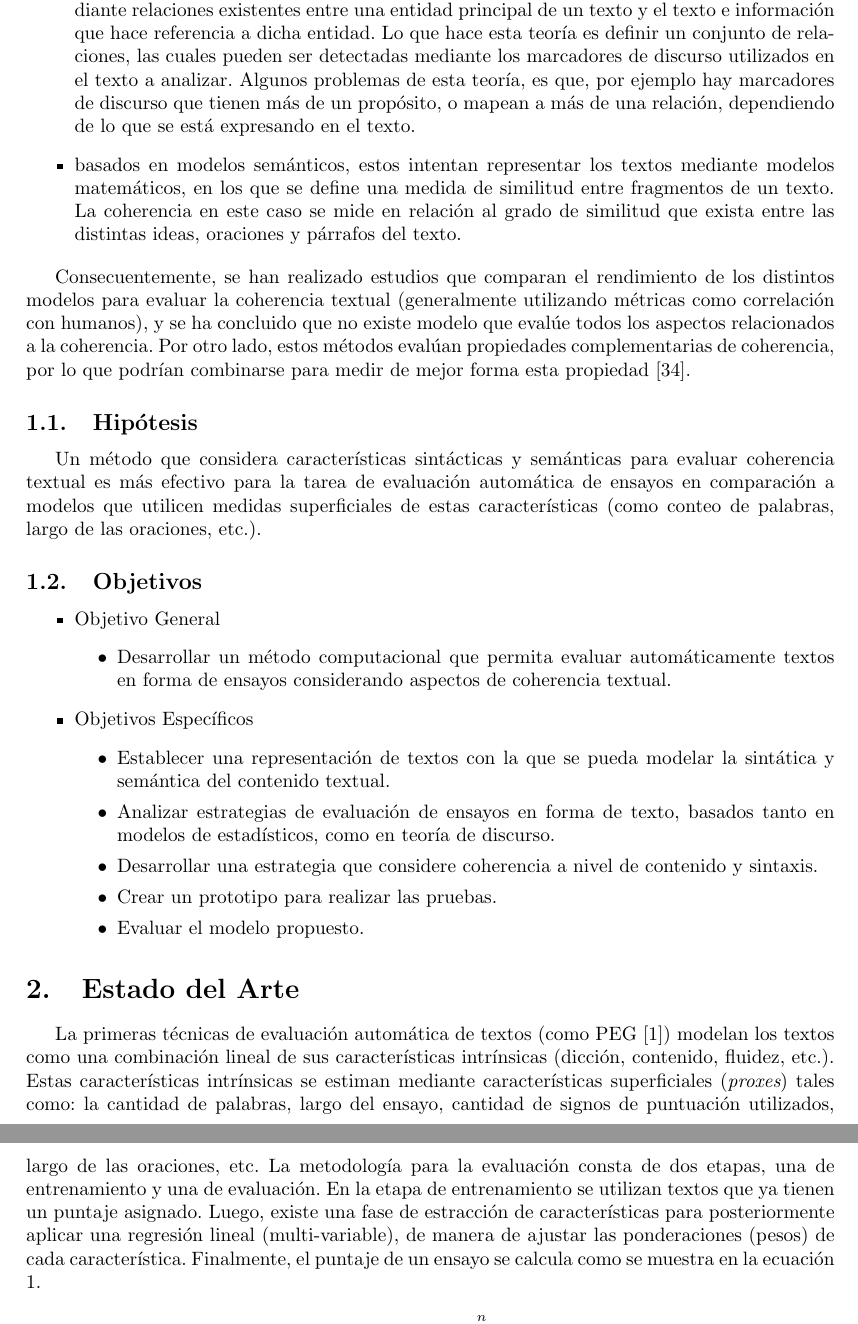
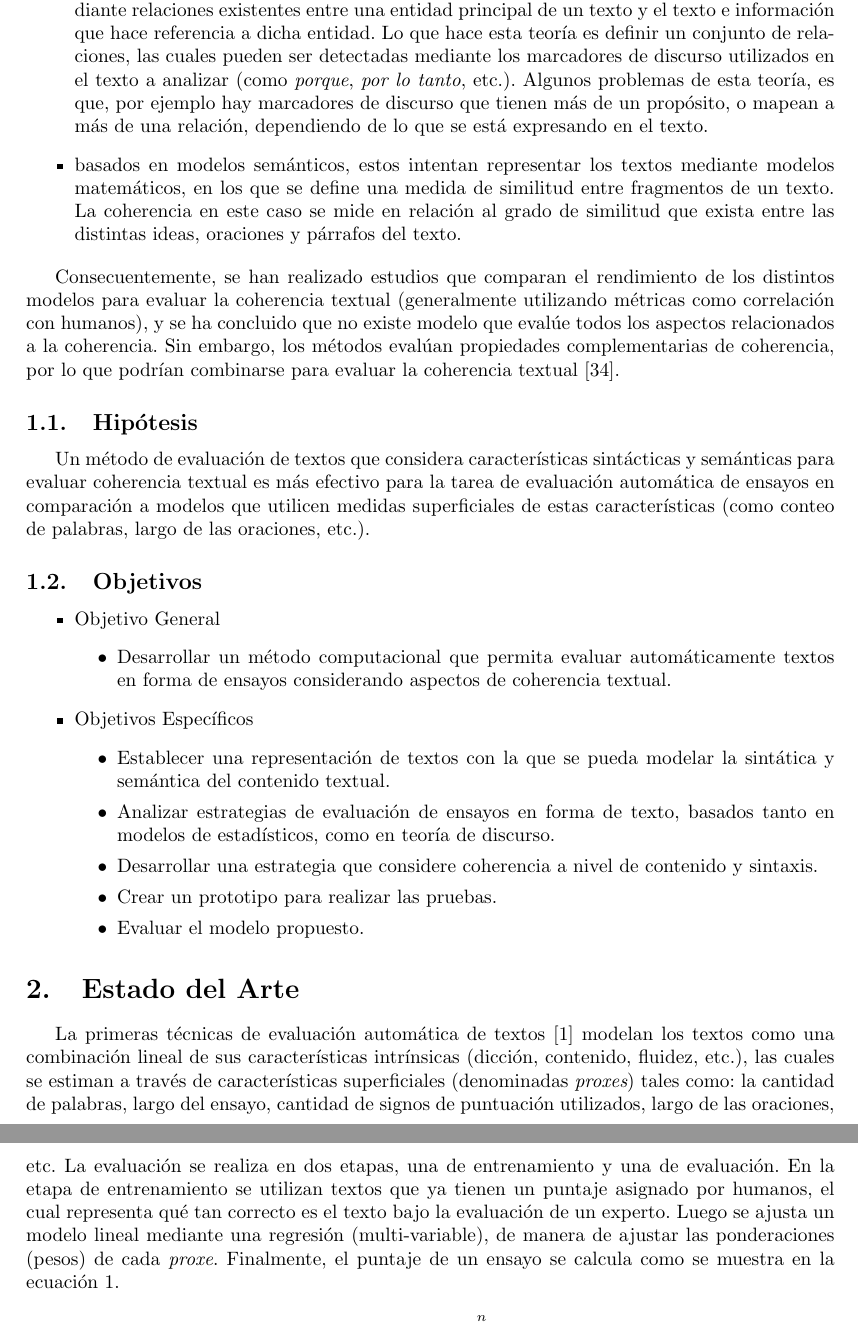
Before and after one commit to dpalmasan/tesismagister, a LaTeX thesis (propuesta_tesis_magister.tex): two parts of pages 3 and 4 of 11, joined at a grey line, cut so that both start at the same text. Compiled offline with pdfLaTeX; the source files are stored in an older character set and shown here as Unicode.

Commit message:
avanzado hoy

```diff
--- a/propuesta_tesis_magister.tex
+++ b/propuesta_tesis_magister.tex
@@ -65,17 +65,17 @@ Existen diferentes métodos para evaluar coherencia textual:
 \begin{itemize}
 	\item basados en la teoría de centrado \cite{t36}, la cual intenta caracterizar textos que puedan considerarse coherentes basándose en la forma en que se introducen y discuten {\em entidades de discurso}, que generalmente incluyen: nombres (por ejemplo: Juan), descripciones (por ejemplo: ``El hombre barbudo''), pronombres (él, ella). Algunos problemas que tienen estos métodos están relacionados con la ambigüedad que presentan algunos textos, por ejemplo cuando se habla sobre múltiples entidades de discurso está el problema de a cuál se hace referencia.
 
-	\item basados en {\em Rethorical Structure Theory} \cite{t36}, la cual intenta caracterizar la coherencia mediante relaciones existentes entre una entidad principal de un texto y el texto e información que hace referencia a dicha entidad. Lo que hace esta teoría es definir un conjunto de relaciones, las cuales pueden ser detectadas mediante los marcadores de discurso utilizados en el texto a analizar. Algunos problemas de esta teoría, es que, por ejemplo hay marcadores de discurso que tienen más de un propósito, o mapean a más de una relación, dependiendo de lo que se está expresando en el texto.
+	\item basados en {\em Rethorical Structure Theory} \cite{t36}, la cual intenta caracterizar la coherencia mediante relaciones existentes entre una entidad principal de un texto y el texto e información que hace referencia a dicha entidad. Lo que hace esta teoría es definir un conjunto de relaciones, las cuales pueden ser detectadas mediante los marcadores de discurso utilizados en el texto a analizar (como {\em porque}, {\em por lo tanto}, etc.). Algunos problemas de esta teoría, es que, por ejemplo hay marcadores de discurso que tienen más de un propósito, o mapean a más de una relación, dependiendo de lo que se está expresando en el texto.
 
 	\item basados en modelos semánticos, estos intentan representar los textos mediante modelos matemáticos, en los que se define una medida de similitud entre fragmentos de un texto. La coherencia en este caso se mide en relación al grado de similitud que exista entre las distintas ideas, oraciones y párrafos del texto.
 
 \end{itemize}
 
-Consecuentemente, se han realizado estudios que comparan el rendimiento de los distintos modelos para evaluar la coherencia textual (generalmente utilizando métricas como correlación con humanos), y se ha concluido que no existe modelo que evalúe todos los aspectos relacionados a la coherencia. Por otro lado, estos métodos evalúan propiedades complementarias de coherencia, por lo que podrían combinarse para medir de mejor forma esta propiedad \cite{t33}.
+Consecuentemente, se han realizado estudios que comparan el rendimiento de los distintos modelos para evaluar la coherencia textual (generalmente utilizando métricas como correlación con humanos), y se ha concluido que no existe modelo que evalúe todos los aspectos relacionados a la coherencia. Sin embargo, los métodos evalúan propiedades complementarias de coherencia, por lo que podrían combinarse para evaluar la coherencia textual \cite{t33}.
 
 \subsection{Hipótesis}
 
-Un método que considera características sintácticas y semánticas para evaluar coherencia textual es más efectivo para la tarea de evaluación automática de ensayos en comparación a modelos que utilicen medidas superficiales de estas características (como conteo de palabras, largo de las oraciones, etc.).
+Un método de evaluación de textos que considera características sintácticas y semánticas para evaluar coherencia textual es más efectivo para la tarea de evaluación automática de ensayos en comparación a modelos que utilicen medidas superficiales de estas características (como conteo de palabras, largo de las oraciones, etc.).
 
 \subsection{Objetivos}
 \begin{itemize}
@@ -97,7 +97,7 @@ Un método que considera características sintácticas y semánticas para evalua
 
 \section{Estado del Arte}
 
-La primeras técnicas de evaluación automática de textos (como PEG \cite{t0})  modelan los textos como una combinación lineal de sus características intrínsicas (dicción, contenido, fluidez, etc.). Estas características intrínsicas se estiman mediante características superficiales ({\em proxes}) tales como: la cantidad de palabras, largo del ensayo, cantidad de signos de puntuación utilizados, largo de las oraciones, etc. La metodología para la evaluación consta de dos etapas, una de entrenamiento y una de evaluación. En la etapa de entrenamiento se utilizan textos que ya tienen un puntaje asignado. Luego, existe una fase de estracción de características para posteriormente aplicar una regresión lineal (multi-variable), de manera de ajustar las ponderaciones (pesos) de cada característica. Finalmente, el puntaje de un ensayo se calcula como se muestra en la ecuación \ref{eq0}.
+La primeras técnicas de evaluación automática de textos \cite{t0} modelan los textos como una combinación lineal de sus características intrínsicas (dicción, contenido, fluidez, etc.), las cuales se estiman a través de características superficiales (denominadas {\em proxes}) tales como: la cantidad de palabras, largo del ensayo, cantidad de signos de puntuación utilizados, largo de las oraciones, etc. La evaluación se realiza en dos etapas, una de entrenamiento y una de evaluación. En la etapa de entrenamiento se utilizan textos que ya tienen un puntaje asignado por humanos, el cual representa qué tan correcto es el texto bajo la evaluación de un experto. Luego se ajusta un modelo lineal mediante una regresión (multi-variable), de manera de ajustar las ponderaciones (pesos) de cada {\em proxe}. Finalmente, el puntaje de un ensayo se calcula como se muestra en la ecuación \ref{eq0}.
 
 \begin{equation}
 	\label{eq0}
```
